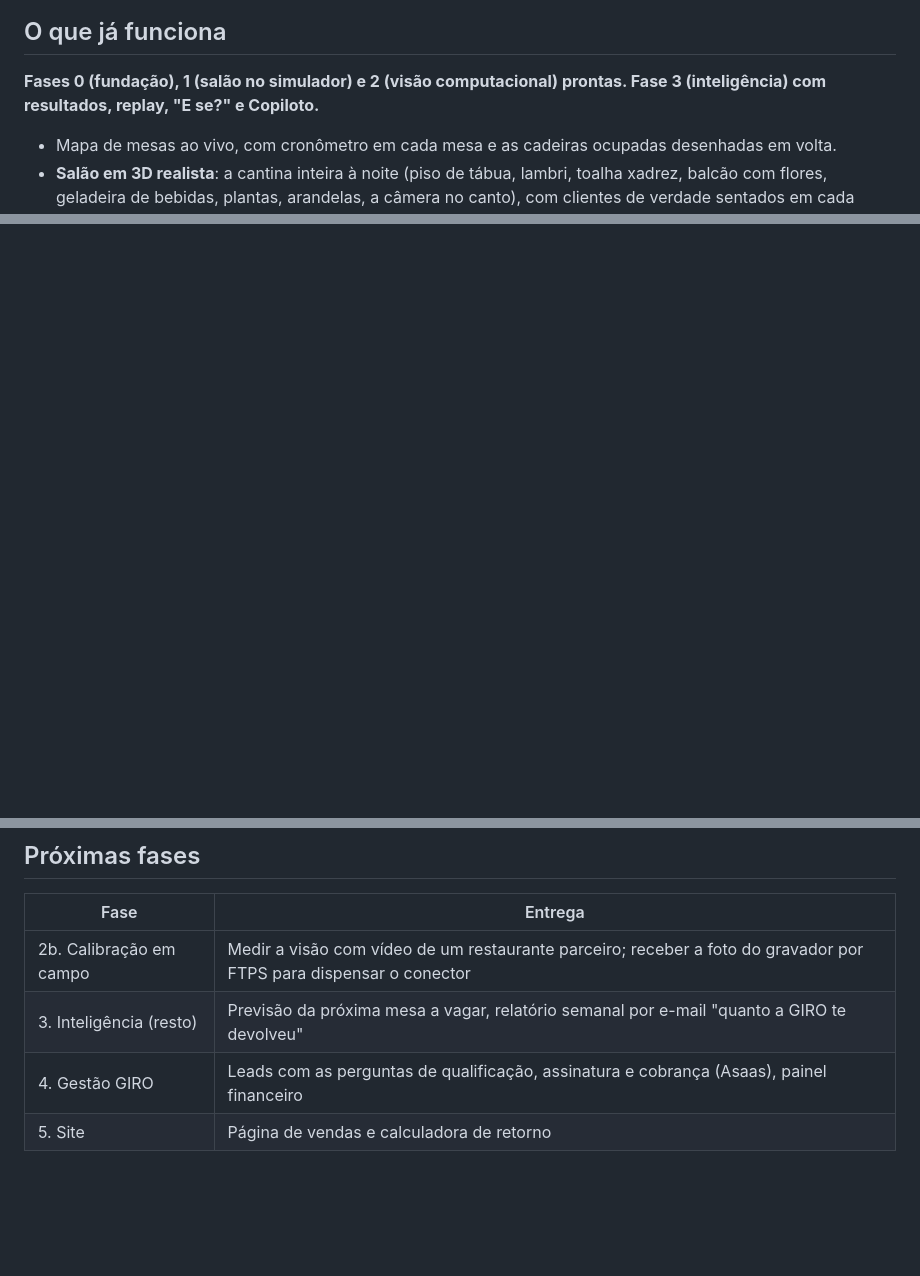
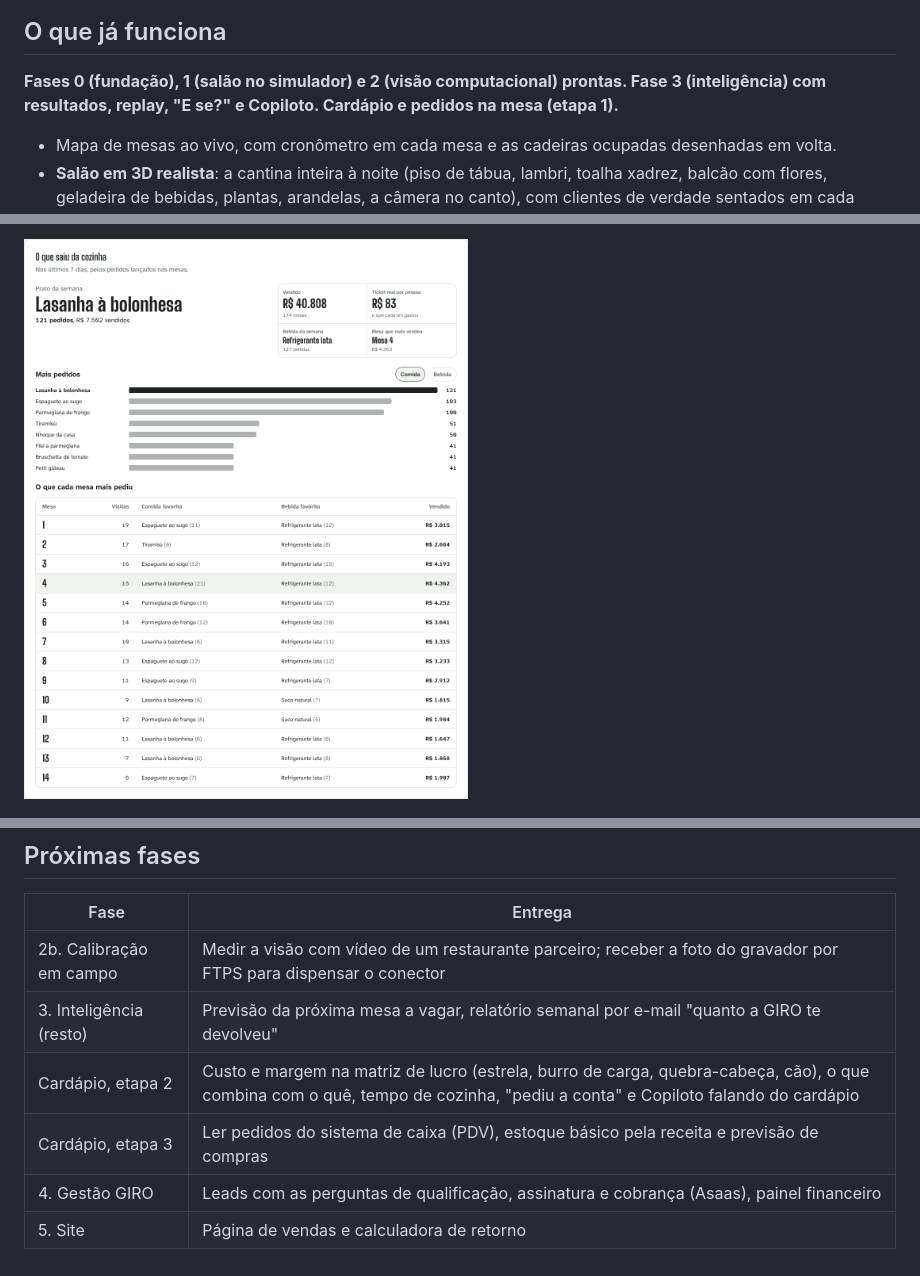
Before and after one commit to Matheusbritooo/Giro-empresa, a Markdown page: README.md, 3 parts joined by grey strips. GitHub-like rendering; pictures changed too: docs/telas/resultados-cardapio.png (added); blank space fills up the shorter version.

```diff
--- a/README.md
+++ b/README.md
@@ -16,7 +16,7 @@ Projeto do TCM *O Segredo do Meu Negócio* (Técnico em Administração), da equ
 
 ## O que já funciona
 
-**Fases 0 (fundação), 1 (salão no simulador) e 2 (visão computacional) prontas. Fase 3 (inteligência) com resultados, replay, "E se?" e Copiloto.**
+**Fases 0 (fundação), 1 (salão no simulador) e 2 (visão computacional) prontas. Fase 3 (inteligência) com resultados, replay, "E se?" e Copiloto. Cardápio e pedidos na mesa (etapa 1).**
 
 - Mapa de mesas ao vivo, com cronômetro em cada mesa e as cadeiras ocupadas desenhadas em volta.
 - **Salão em 3D realista**: a cantina inteira à noite (piso de tábua, lambri, toalha xadrez, balcão com flores, geladeira de bebidas, plantas, arandelas, a câmera no canto), com clientes de verdade sentados em cada mesa ocupada, o cardápio na mesa de quem espera, o prato servido e a louça suja na mesa para limpar. Um garçom anda pelos corredores até a mesa de quem tocou "Vou atender", anota o pedido e volta ao balcão. Nos alertas, **Ver no salão** leva a câmera do 3D até a mesa. Gira com o dedo ou o mouse, e tocar na placa da mesa abre o mesmo detalhe com "Liberar mesa". O botão **Ver como a câmera** mostra o campo de visão e o contorno que a visão desenha em volta de cada pessoa. As pessoas são ilustrativas (o selo logo abaixo do 3D diz isso): a câmera só conta, não filma ninguém. O acabamento se ajusta ao aparelho (alto, médio ou baixo; dá para forçar com `?qualidade=alto` na URL). No computador abre em 3D; no celular, na planta (dá para trocar, e o aparelho lembra).
@@ -53,3 +68,4 @@ Resultados e Copiloto (Fase 3, para dono e gerente):
+![O que saiu da cozinha: prato da semana e o que cada mesa mais pediu](docs/telas/resultados-cardapio.png)
 
 ![Tela Câmeras: desenho das mesas sobre a foto](docs/telas/cameras-desenhando.png)
 
@@ -223,5 +241,7 @@ O repositório já vem preparado para o grupo usar o Claude Code:
 |---|---|
 | 2b. Calibração em campo | Medir a visão com vídeo de um restaurante parceiro; receber a foto do gravador por FTPS para dispensar o conector |
 | 3. Inteligência (resto) | Previsão da próxima mesa a vagar, relatório semanal por e-mail "quanto a GIRO te devolveu" |
+| Cardápio, etapa 2 | Custo e margem na matriz de lucro (estrela, burro de carga, quebra-cabeça, cão), o que combina com o quê, tempo de cozinha, "pediu a conta" e Copiloto falando do cardápio |
+| Cardápio, etapa 3 | Ler pedidos do sistema de caixa (PDV), estoque básico pela receita e previsão de compras |
 | 4. Gestão GIRO | Leads com as perguntas de qualificação, assinatura e cobrança (Asaas), painel financeiro |
 | 5. Site | Página de vendas e calculadora de retorno |
```
Also changed, not shown: other parts of README.md (+18 -1 lines), CLAUDE.md (+8 -0 lines), docs/telas/cozinha.png (added), docs/telas/pedido-celular.png (added).
